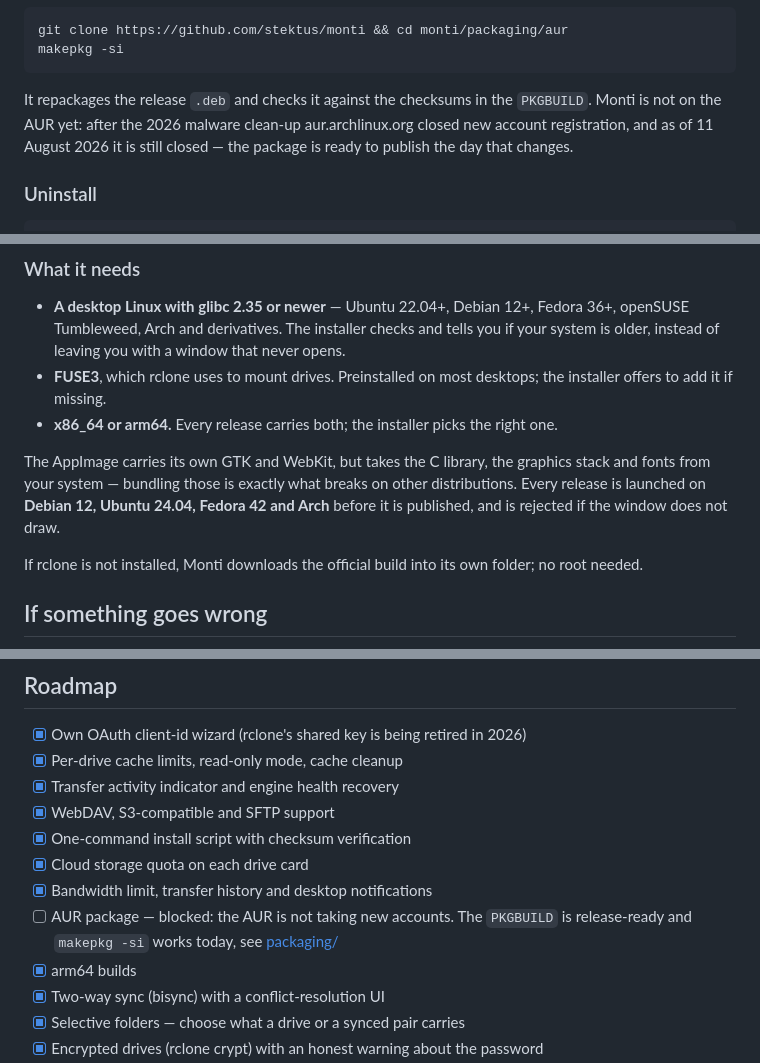
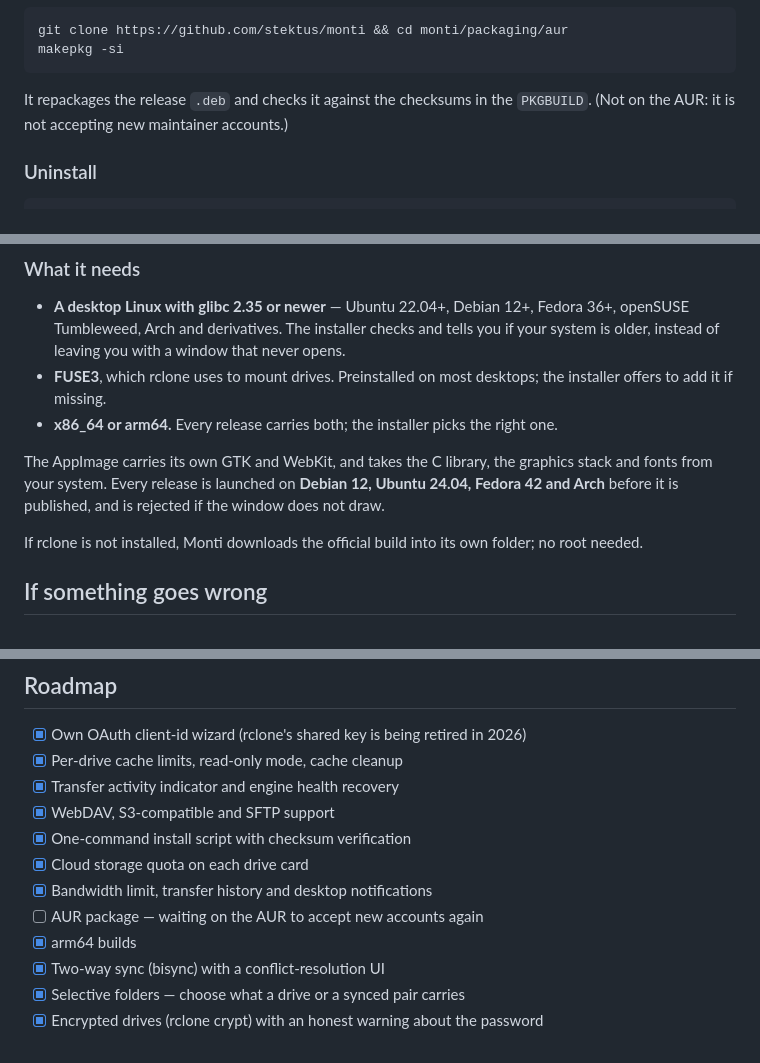
Before and after one commit to stektus/monti, a Markdown page: README.md, 3 parts joined by grey strips. GitHub-like rendering.

Commit message:
Keep the README about using Monti, not about maintaining it
Someone installing on Arch needs the two commands and one clause saying why
there is no AUR line to copy — not the history of the AUR's registration
freeze, which belongs in packaging/ where the person who has to act on it
looks. Same for the roadmap entry and the paragraph explaining which
libraries an AppImage should bundle.

````diff
--- a/README.md
+++ b/README.md
@@ -160,9 +160,7 @@ makepkg -si
 ```
 
 It repackages the release `.deb` and checks it against the checksums in the
-`PKGBUILD`. Monti is not on the AUR yet: after the 2026 malware clean-up
-aur.archlinux.org closed new account registration, and as of 11 August 2026 it
-is still closed — the package is ready to publish the day that changes.
+`PKGBUILD`. (Not on the AUR: it is not accepting new maintainer accounts.)
 
 ### Uninstall
 
@@ -242,11 +240,10 @@ To remove it all: delete the AppImage, that `.desktop` file,
 - **x86_64 or arm64.** Every release carries both; the installer picks the
   right one.
 
-The AppImage carries its own GTK and WebKit, but takes the C library, the
-graphics stack and fonts from your system — bundling those is exactly what
-breaks on other distributions. Every release is launched on **Debian 12,
-Ubuntu 24.04, Fedora 42 and Arch** before it is published, and is rejected if
-the window does not draw.
+The AppImage carries its own GTK and WebKit, and takes the C library, the
+graphics stack and fonts from your system. Every release is launched on
+**Debian 12, Ubuntu 24.04, Fedora 42 and Arch** before it is published, and is
+rejected if the window does not draw.
 
 If rclone is not installed, Monti downloads the official build into its own
 folder; no root needed.
@@ -342,9 +339,7 @@ both are in the dialog as well:
 - [x] One-command install script with checksum verification
 - [x] Cloud storage quota on each drive card
 - [x] Bandwidth limit, transfer history and desktop notifications
-- [ ] AUR package — blocked: the AUR is not taking new accounts. The
-      `PKGBUILD` is release-ready and `makepkg -si` works today, see
-      [packaging/](packaging/)
+- [ ] AUR package — waiting on the AUR to accept new accounts again
 - [x] arm64 builds
 - [x] Two-way sync (bisync) with a conflict-resolution UI
 - [x] Selective folders — choose what a drive or a synced pair carries
````
